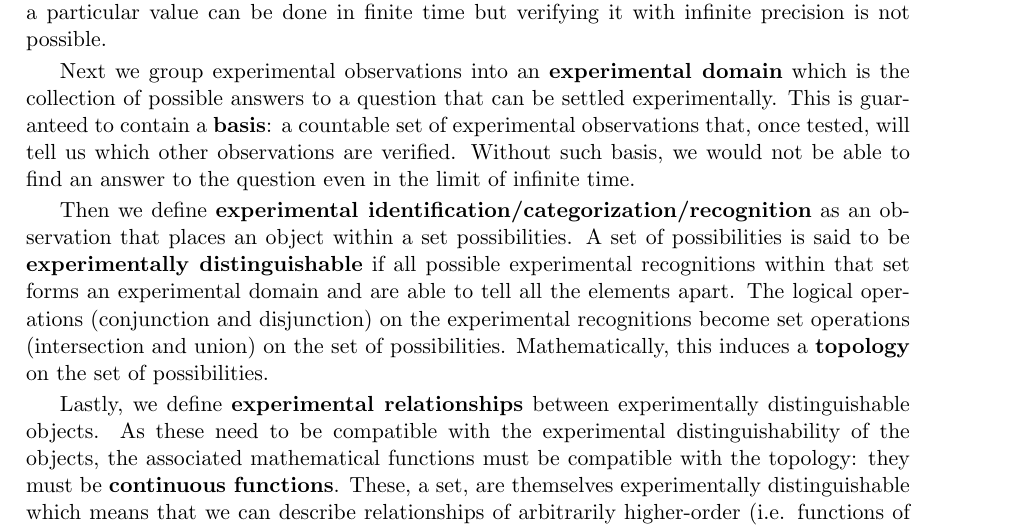
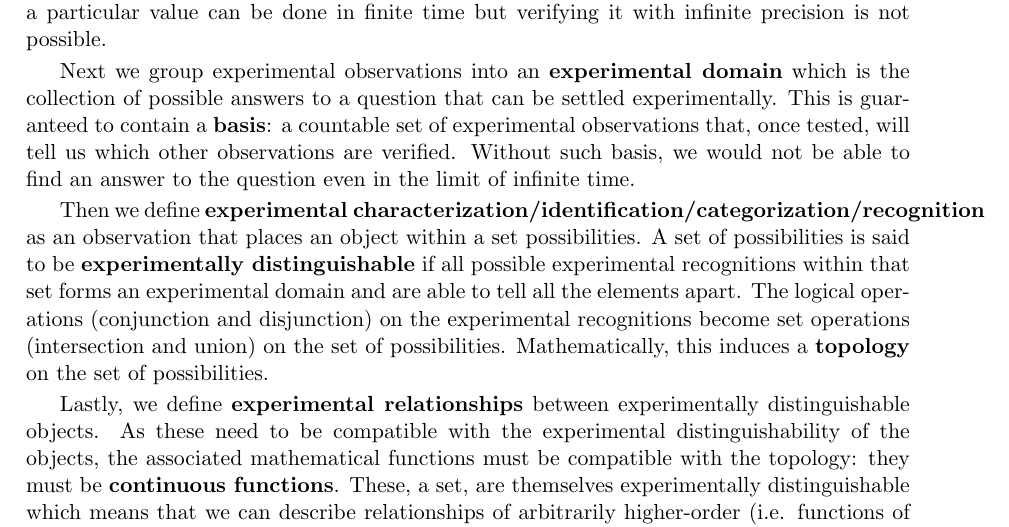
Before and after one commit to assumptionsofphysics/assumptionsofphysics, a LaTeX thesis (Book/book.tex): part of page 1 of 19, cut so that both start at the same text. Compiled offline with pdfLaTeX.

Commit message:
Another naming idea

```diff
--- a/Book/book.tex
+++ b/Book/book.tex
@@ -14,7 +14,7 @@ The most elementary concept we introduce is the one of \textbf{experimental obse
 
 Next we group experimental observations into an \textbf{experimental domain} which is the collection of possible answers to a question that can be settled experimentally. This is guaranteed to contain a \textbf{basis}: a countable set of experimental observations that, once tested, will tell us which other observations are verified. Without such basis, we would not be able to find an answer to the question even in the limit of infinite time.
 
-Then we define \textbf{experimental identification/categorization/recognition} as an observation that places an object within a set possibilities. A set of possibilities is said to be \textbf{experimentally distinguishable} if all possible experimental recognitions within that set forms an experimental domain and are able to tell all the elements apart. The logical operations (conjunction and disjunction) on the experimental recognitions become set operations (intersection and union) on the set of possibilities. Mathematically, this induces a \textbf{topology} on the set of possibilities.
+Then we define \textbf{experimental characterization/identification/categorization/recognition} as an observation that places an object within a set possibilities. A set of possibilities is said to be \textbf{experimentally distinguishable} if all possible experimental recognitions within that set forms an experimental domain and are able to tell all the elements apart. The logical operations (conjunction and disjunction) on the experimental recognitions become set operations (intersection and union) on the set of possibilities. Mathematically, this induces a \textbf{topology} on the set of possibilities.
 
 Lastly, we define \textbf{experimental relationships} between experimentally distinguishable objects. As these need to be compatible with the experimental distinguishability of the objects, the associated mathematical functions must be compatible with the topology: they must be \textbf{continuous functions}. These, a set, are themselves experimentally distinguishable which means that we can describe relationships of arbitrarily higher-order (i.e. functions of functions of functions ...) without ever losing experimental distinguishability.
 
```
